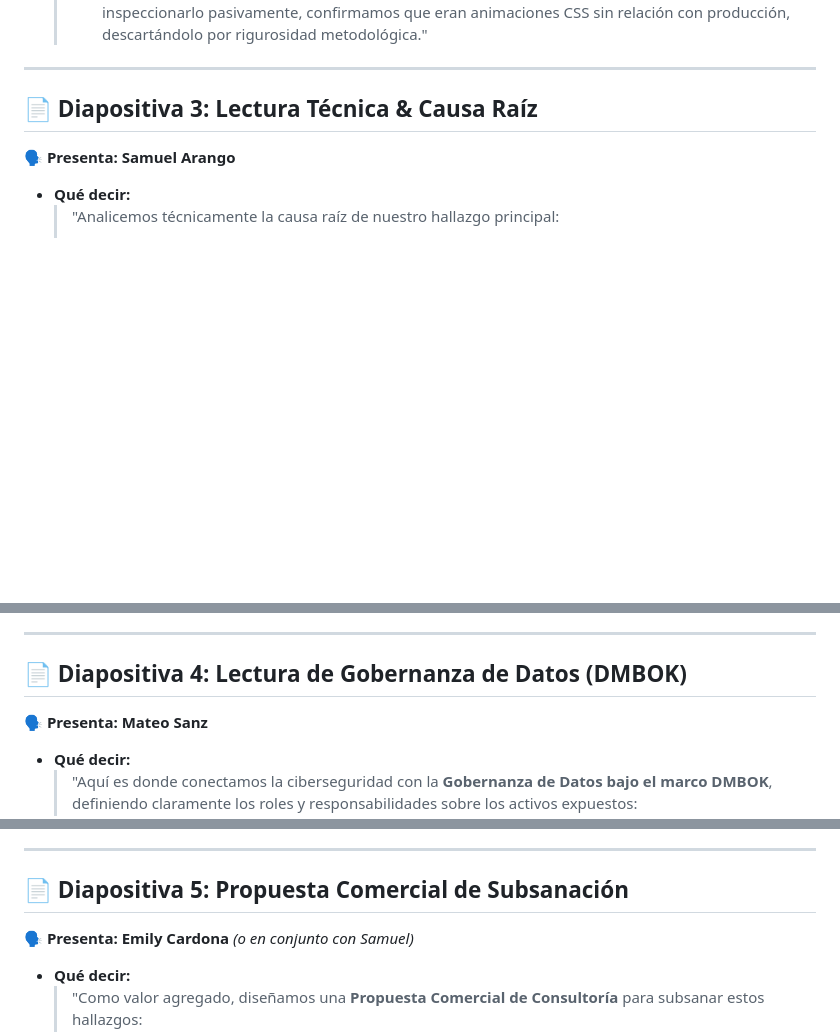
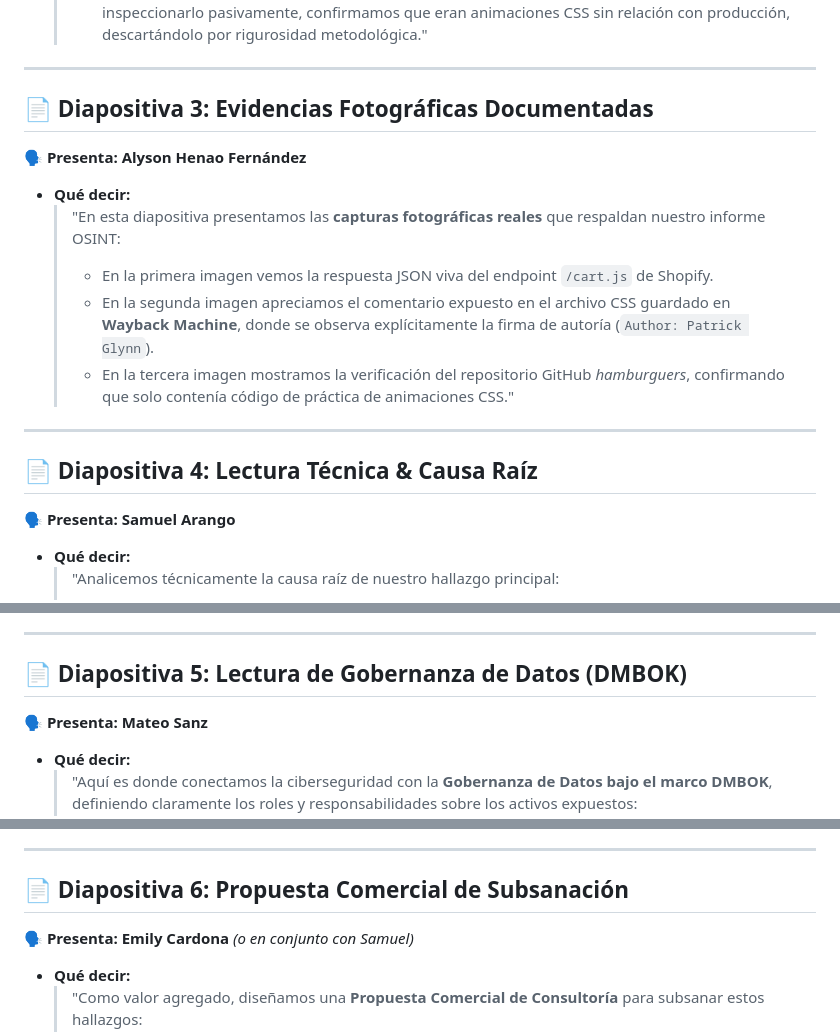
Before and after one commit to SamuArango01/TALLER-GOB, a Markdown page: GUION_EXPOSICION.md, 3 parts joined by grey strips. Rendered like a GitHub page; blank space fills up the shorter version.

Commit message:
docs: actualizar guion de exposicion con la nueva Diapositiva 3 de Evidencias Fotograficas

```diff
--- a/GUION_EXPOSICION.md
+++ b/GUION_EXPOSICION.md
@@ -28,7 +28,19 @@
 
 ---
 
-## 📄 Diapositiva 3: Lectura Técnica & Causa Raíz
+## 📄 Diapositiva 3: Evidencias Fotográficas Documentadas
+**🗣️ Presenta:** **Alyson Henao Fernández**
+
+* **Qué decir:**
+  > "En esta diapositiva presentamos las **capturas fotográficas reales** que respaldan nuestro informe OSINT:
+  >
+  > * En la primera imagen vemos la respuesta JSON viva del endpoint `/cart.js` de Shopify.
+  > * En la segunda imagen apreciamos el comentario expuesto en el archivo CSS guardado en **Wayback Machine**, donde se observa explícitamente la firma de autoría (`Author: Patrick Glynn`).
+  > * En la tercera imagen mostramos la verificación del repositorio GitHub *hamburguers*, confirmando que solo contenía código de práctica de animaciones CSS."
+
+---
+
+## 📄 Diapositiva 4: Lectura Técnica & Causa Raíz
 **🗣️ Presenta:** **Samuel Arango**
 
 * **Qué decir:**
@@ -40,7 +52,7 @@
 
 ---
 
-## 📄 Diapositiva 4: Lectura de Gobernanza de Datos (DMBOK)
+## 📄 Diapositiva 5: Lectura de Gobernanza de Datos (DMBOK)
 **🗣️ Presenta:** **Mateo Sanz**
 
 * **Qué decir:**
@@ -56,7 +68,7 @@
 
 ---
 
-## 📄 Diapositiva 5: Propuesta Comercial de Subsanación
+## 📄 Diapositiva 6: Propuesta Comercial de Subsanación
 **🗣️ Presenta:** **Emily Cardona** *(o en conjunto con Samuel)*
 
 * **Qué decir:**
```
Also changed, not shown: other parts of GUION_EXPOSICION.md (+1 -1 lines).
